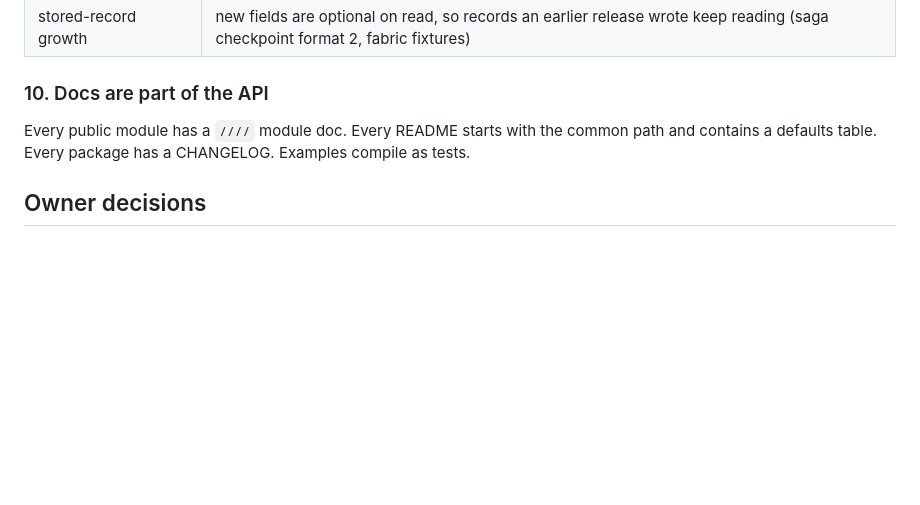
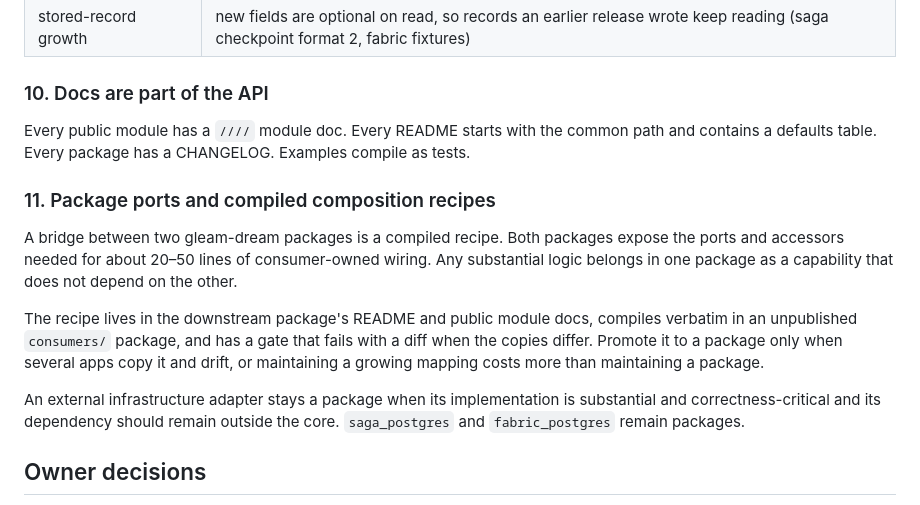
Before and after one commit to gleam-dream/oversight, a Markdown page: docs/release-api/README.md, the part around the change. Rendered like a GitHub page; blank space fills up the shorter version.

Commit message:
docs: record ports and compiled recipe decisions

```diff
--- a/docs/release-api/README.md
+++ b/docs/release-api/README.md
@@ -200,6 +200,23 @@ Every public module has a `////` module doc. Every README starts with the
 common path and contains a defaults table. Every package has a CHANGELOG.
 Examples compile as tests.
 
+### 11. Package ports and compiled composition recipes
+
+A bridge between two gleam-dream packages is a compiled recipe. Both
+packages expose the ports and accessors needed for about 20–50 lines of
+consumer-owned wiring. Any substantial logic belongs in one package as a
+capability that does not depend on the other.
+
+The recipe lives in the downstream package's README and public module docs,
+compiles verbatim in an unpublished `consumers/` package, and has a gate
+that fails with a diff when the copies differ. Promote it to a package only
+when several apps copy it and drift, or maintaining a growing mapping costs
+more than maintaining a package.
+
+An external infrastructure adapter stays a package when its implementation
+is substantial and correctness-critical and its dependency should remain
+outside the core. `saga_postgres` and `fabric_postgres` remain packages.
+
 ## Owner decisions
 
 The reviews collected about 60 open questions. These are the ones that block
```
Also changed, not shown: docs/release-api/DECISIONS.md (+23 -0 lines).
